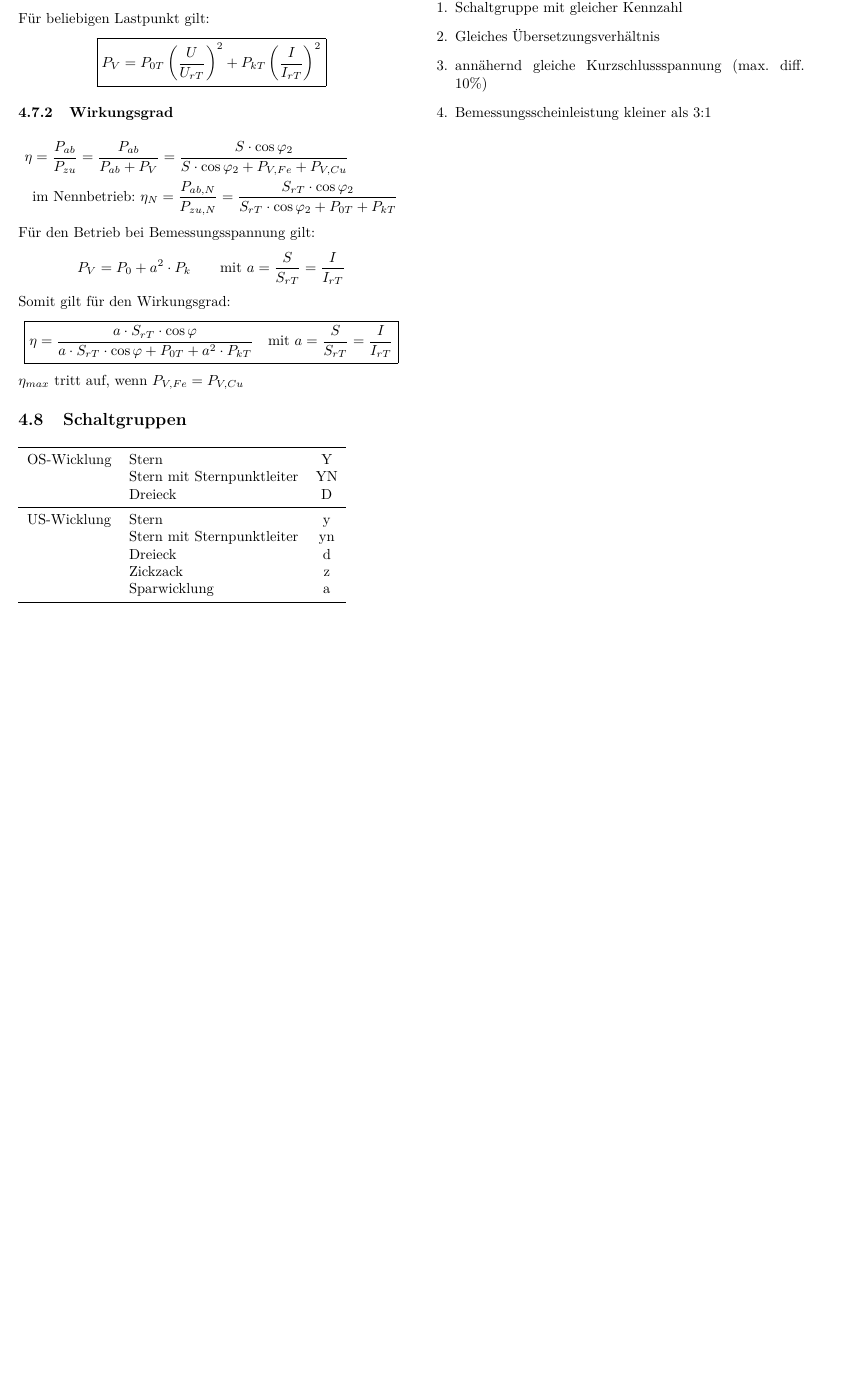
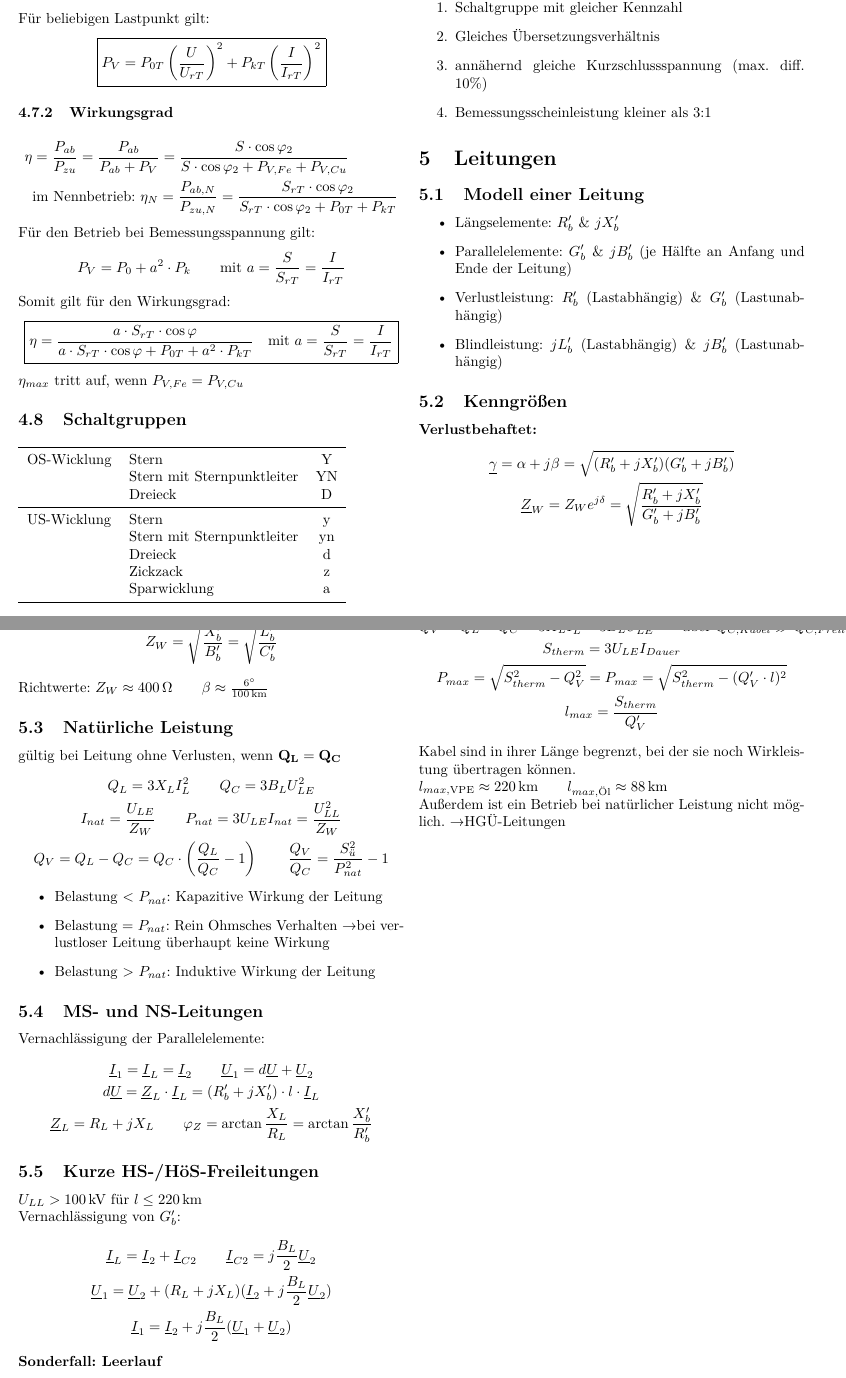
Before and after one commit to BastianNagler/EA_Formelsammlung, a LaTeX document (main.tex, which reads preamble.sty, sections/leitungen.tex): part of page 6 of 6 before the commit and two parts of pages 6 and 7 of 7 after it, the two joined at a grey line, cut so that both start at the same text, the shorter picture padded with empty space. Compiled offline with pdfLaTeX.

Commit message:
added leitungen and minor changes

```diff
--- a/main.tex
+++ b/main.tex
@@ -1,6 +1,5 @@
 \documentclass[10pt,a4paper]{article}
 \usepackage{preamble}
-\usepackage{fancyhdr}
 \usepackage{lastpage}
 \usepackage{enumitem}
 \usepackage{booktabs}
--- a/preamble.sty
+++ b/preamble.sty
@@ -19,8 +19,6 @@
 \usepackage{mhchem}
 \usepackage{multicol}
 \usepackage{mathtools}
-\usepackage{graphicx}
-\usepackage{tabularx}
 \graphicspath{{./Bilder}}
 \usepackage{float}
 \usepackage{xcolor, soul}
@@ -32,13 +30,9 @@
 \usepackage{tikz}
 \usepackage{circuitikz}
 \usepackage{pdfpages}
-\usepackage{multicol}
 \usepackage{mathrsfs}
-\usepackage{trfsigns}
 \usepackage{authoraftertitle}
 \usepackage{hyperref}
-\usepackage{tabularx}
-\usepackage{xcolor}
 
 \setlength{\headsep}{10pt}
 \setlength{\headheight}{24pt}
--- /dev/null
+++ b/sections/leitungen.tex
@@ -0,0 +1,59 @@
+\section{Leitungen}
+
+\subsection{Modell einer Leitung}
+    \begin{itemize}
+        \item Längselemente: \(R'_b\) \& \(jX'_b\)
+        \item Parallelelemente: \(G'_b\) \& \(jB'_b\) (je Hälfte an Anfang und Ende der Leitung)
+        \item Verlustleistung: \(R'_b\) (Lastabhängig) \& \(G'_b\) (Lastunabhängig)
+        \item Blindleistung: \(jL'_b\) (Lastabhängig) \& \(jB'_b\) (Lastunabhängig)
+    \end{itemize}
+
+\subsection{Kenngrößen}
+    \textbf{Verlustbehaftet: }
+    \begin{gather*}
+        \underline{\gamma} = \alpha + j \beta = \sqrt{(R'_b + jX'_b)(G'_b + jB'_b)} \\
+        \underline{Z}_W = Z_W e^{j\delta} = \sqrt{\frac{R'_b + jX'_b}{G'_b + jB'_b}} \\
+    \end{gather*}
+
+    \textbf{Verlustlos: }
+    \begin{gather*}
+        \underline{\gamma} = j \beta = \sqrt{X'_b \cdot B'_b} = j \omega \sqrt{L'_b \cdot C'_b} \\
+        Z_W = \sqrt{\frac{X'_b}{B'_b}} = \sqrt{\frac{L'_b}{C'_b}}
+    \end{gather*}
+    Richtwerte: \(Z_W \approx \SI{400}{\ohm} \qquad \beta \approx \frac{\SI{6}{\degree}}{\SI{100}{\kilo\meter}}\)
+
+\subsection{Natürliche Leistung}
+    gültig bei Leitung ohne Verlusten, wenn \(\mathbf{Q_L = Q_C}\)
+    \begin{gather*}
+        Q_L = 3 X_L I_L^2 \qquad Q_C = 3 B_L U_{LE}^2 \\
+        I_{nat} = \frac{U_{LE}}{Z_W} \qquad P_{nat} = 3 U_{LE} I_{nat} = \frac{U_{LL}^2}{Z_W} \\
+        Q_V = Q_L - Q_C = Q_C \cdot \left( \frac{Q_L}{Q_C} - 1 \right) \qquad \frac{Q_V}{Q_C} = \frac{S_{\ddot{u}}^2}{P_{nat}^2} - 1
+    \end{gather*}
+    \begin{itemize}
+        \item Belastung < \(P_{nat}\): Kapazitive Wirkung der Leitung
+        \item Belastung = \(P_{nat}\): Rein Ohmsches Verhalten \textrightarrow bei verlustloser Leitung überhaupt keine Wirkung
+        \item Belastung > \(P_{nat}\): Induktive Wirkung der Leitung
+    \end{itemize}
+
+\subsection{MS- und NS-Leitungen}
+    Vernachlässigung der Parallelelemente:
+    \begin{gather*}
+        \underline{I}_1 = \underline{I}_L = \underline{I}_2 \qquad \underline{U}_1 = d \underline{U} + \underline{U}_2 \\
+        d \underline{U} = \underline{Z}_L \cdot \underline{I}_L = (R'_b + jX'_b) \cdot l \cdot \underline{I}_L \\
+        \underline{Z}_L = R_L + jX_L \qquad \varphi_Z = \arctan \frac{X_L}{R_L} = \arctan \frac{X'_b}{R'_b}
+    \end{gather*}
+
+\subsection{Kurze HS-/HöS-Freileitungen}
+    \(U_{LL} > \SI{100}{\kilo\volt}\) für \(l \le \SI{220}{\kilo\meter}\) \\
+    Vernachlässigung von \(G'_b\):
+    \begin{gather*}
+        \underline{I}_L = \underline{I}_2 + \underline{I}_{C2} \qquad \underline{I}_{C2} = j \frac{B_L}{2} \underline{U}_2 \\
+        \underline{U}_1 = \underline{U}_2 + (R_L + jX_L)(\underline{I}_2 + j\frac{B_L}{2} \underline{U}_2) \\
+        \underline{I}_1 = \underline{I}_2 + j \frac{B_L}{2} (\underline{U}_1 + \underline{U}_2)
+    \end{gather*}
+
+    \textbf{Sonderfall: Leerlauf}
+    \begin{gather*}
+        \underline{U}_1 = \underline{U}_2 \left( 1 - \frac{X_L B_L}{2} \right) \\
+        \underline{I}_1 = \underline{I}_{C1} + \underline{I}_{C2} = j \frac{B_L}{2} (\underline{U}_1 + \underline{U}_2)
+    \end{gather*}
@@ -0,0 +73,9 @@
+        Q_V = Q_L - Q_C = 3 X_L I_L^2 - 3 B_L U_{LE}^2 \qquad \text{aber } Q_{C,Kabel} \gg Q_{C,Freileitung}
+        Q'_V = 3 I_{Dauer}^2 X'_b - 3 U_{LE}^2 B'_b \\
+        S_{therm} = 3 U_{LE} I_{Dauer} \\
+        P_{max} = \sqrt{S_{therm}^2 - Q_V^2} = P_{max} = \sqrt{S_{therm}^2 - (Q'_V \cdot l)^2} \\
+        l_{max} = \frac{S_{therm}}{Q'_V}
+    \end{gather*}
+    Kabel sind in ihrer Länge begrenzt, bei der sie noch Wirkleistung übertragen können. \\
+    \(l_{max,\text{VPE}} \approx \SI{220}{\kilo\meter} \qquad l_{max,\text{Öl}} \approx \SI{88}{\kilo\meter}\) \\
+    Außerdem ist ein Betrieb bei natürlicher Leistung nicht möglich. \textrightarrow HGÜ-Leitungen
```
Also changed, not shown: sections/energieverteilungsnetze.tex (+5 -5 lines), sections/schaltgeraete.tex (+8 -8 lines), sections/trafo.tex (+16 -16 lines), main.pdf, main.tex (5 more changed lines), sections/leitungen.tex (13 more changed lines).
